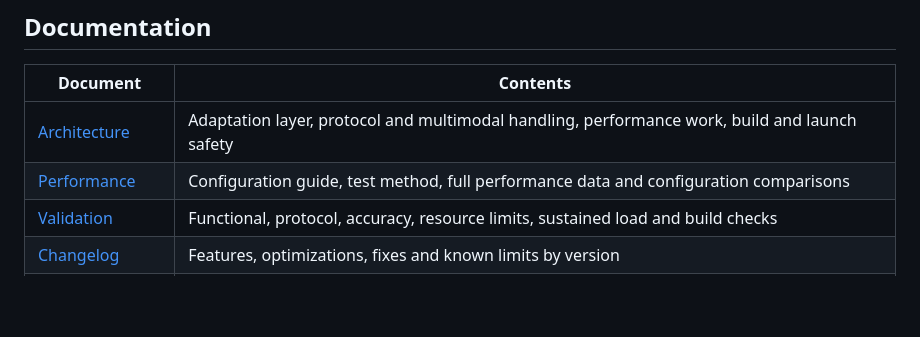
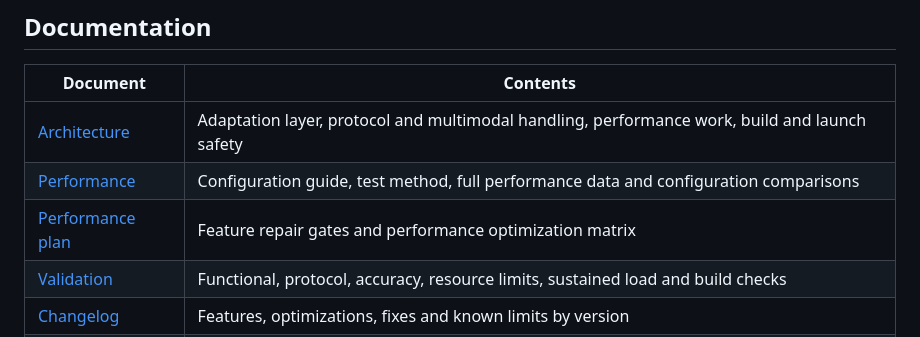
Before and after one commit to RedHeartSecretMan/vllm-dsf-rearguard, a Markdown page: README.md, the part around the change. Rendered like a GitHub page; blank space fills up the shorter version.

Commit message:
docs: define performance optimization matrix

```diff
--- a/README.md
+++ b/README.md
@@ -177,6 +177,7 @@ The startup log reports the actual KV capacity. Throughput, latency and capacity
 |---|---|
 | [Architecture](docs/architecture.md) | Adaptation layer, protocol and multimodal handling, performance work, build and launch safety |
 | [Performance](docs/performance.md) | Configuration guide, test method, full performance data and configuration comparisons |
+| [Performance plan](docs/perf-plan.md) | Feature repair gates and performance optimization matrix |
 | [Validation](docs/validation.md) | Functional, protocol, accuracy, resource limits, sustained load and build checks |
 | [Changelog](CHANGELOG.md) | Features, optimizations, fixes and known limits by version |
 | [Adaptation layer](adaptation/README.md) | vLLM adaptation files, manifest and install flow |
```
Also changed, not shown: README.zh-CN.md (+1 -0 lines), docs/perf-plan.md (added, +131 -0 lines).
